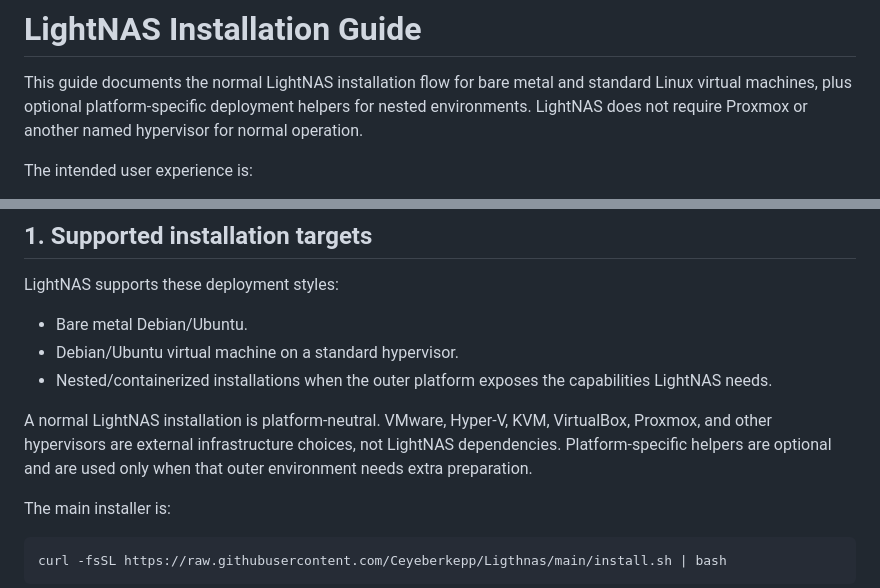
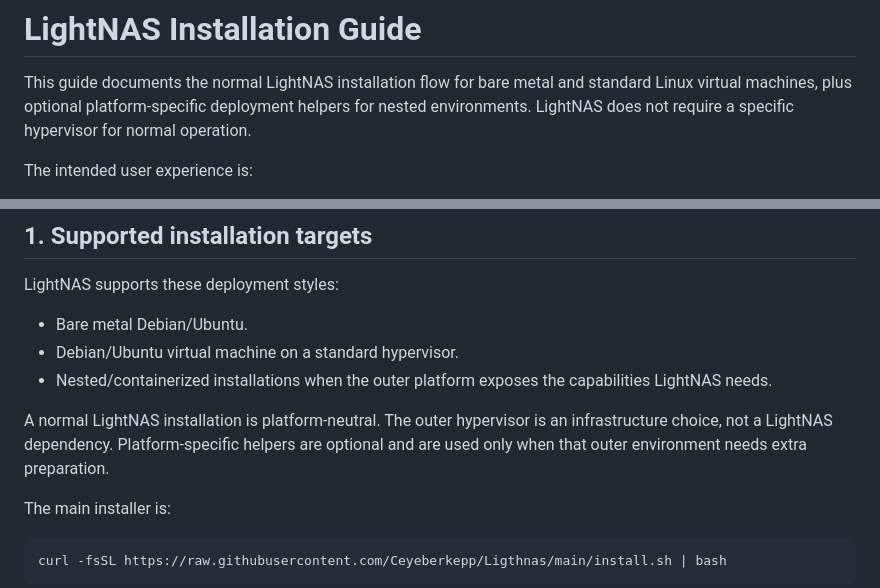
Before and after one commit to Ceyeberkepp/Ligthnas, a Markdown page: docs/INSTALLATION.md, 2 parts joined by grey strips. Rendered like a GitHub page.

Commit message:
Keep general install guidance hypervisor-neutral

```diff
--- a/docs/INSTALLATION.md
+++ b/docs/INSTALLATION.md
@@ -2,8 +2,8 @@
 
 This guide documents the normal LightNAS installation flow for bare metal and
 standard Linux virtual machines, plus optional platform-specific deployment
-helpers for nested environments. LightNAS does not require Proxmox or another
-named hypervisor for normal operation.
+helpers for nested environments. LightNAS does not require a specific
+hypervisor for normal operation.
 
 The intended user experience is:
 
@@ -30,10 +30,9 @@ LightNAS supports these deployment styles:
 - Nested/containerized installations when the outer platform exposes the
   capabilities LightNAS needs.
 
-A normal LightNAS installation is platform-neutral. VMware, Hyper-V, KVM,
-VirtualBox, Proxmox, and other hypervisors are external infrastructure choices,
-not LightNAS dependencies. Platform-specific helpers are optional and are used
-only when that outer environment needs extra preparation.
+A normal LightNAS installation is platform-neutral. The outer hypervisor is an
+infrastructure choice, not a LightNAS dependency. Platform-specific helpers are
+optional and are used only when that outer environment needs extra preparation.
 
 The main installer is:
 
```
